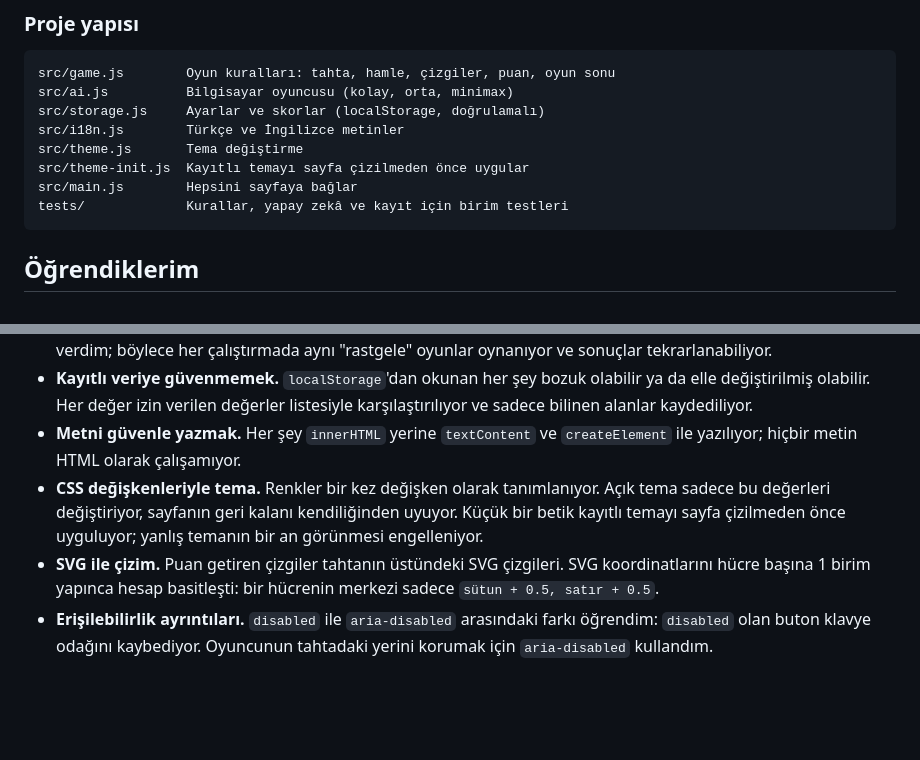
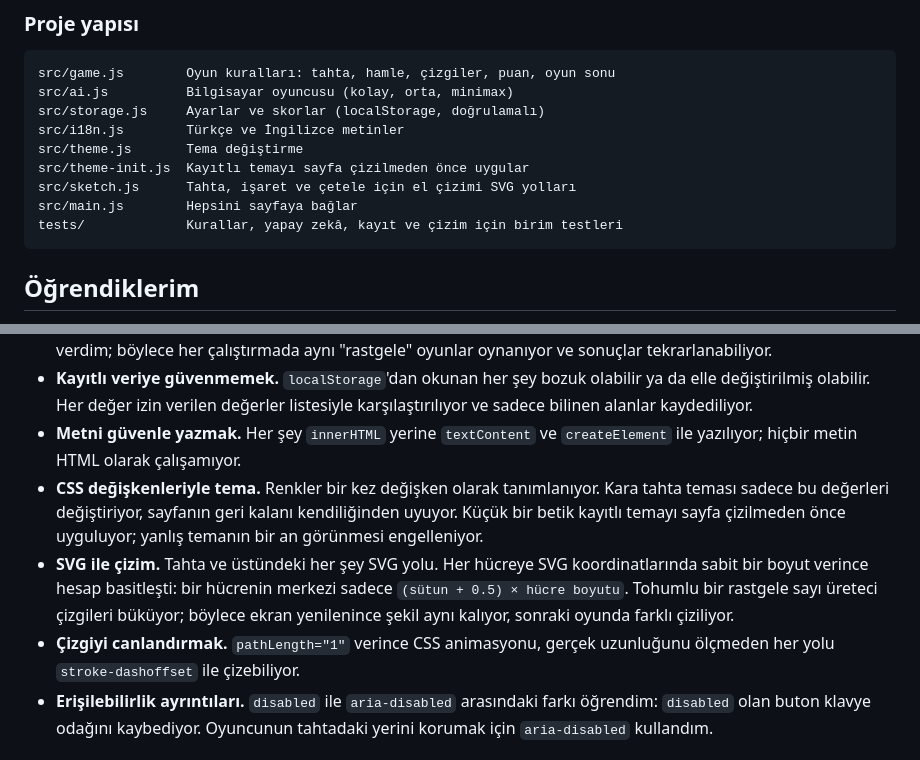
Before and after one commit to MrcDprm/tic-tac-toe, a Markdown page: README.tr.md, 2 parts joined by grey strips. Drawn GitHub-style; blank space fills up the shorter version.

````diff
--- a/README.tr.md
+++ b/README.tr.md
@@ -72,8 +73,9 @@ src/storage.js     Ayarlar ve skorlar (localStorage, doğrulamalı)
 src/i18n.js        Türkçe ve İngilizce metinler
 src/theme.js       Tema değiştirme
 src/theme-init.js  Kayıtlı temayı sayfa çizilmeden önce uygular
+src/sketch.js      Tahta, işaret ve çetele için el çizimi SVG yolları
 src/main.js        Hepsini sayfaya bağlar
-tests/             Kurallar, yapay zekâ ve kayıt için birim testleri
+tests/             Kurallar, yapay zekâ, kayıt ve çizim için birim testleri
 ```
 
 ## Öğrendiklerim
@@ -84,8 +86,9 @@ tests/             Kurallar, yapay zekâ ve kayıt için birim testleri
 - **Rastgeleliği test etmek.** Kolay ve orta seviye rastgele sayı kullanıyor. Testlere tohumlu bir rastgele sayı üreteci verdim; böylece her çalıştırmada aynı "rastgele" oyunlar oynanıyor ve sonuçlar tekrarlanabiliyor.
 - **Kayıtlı veriye güvenmemek.** `localStorage`'dan okunan her şey bozuk olabilir ya da elle değiştirilmiş olabilir. Her değer izin verilen değerler listesiyle karşılaştırılıyor ve sadece bilinen alanlar kaydediliyor.
 - **Metni güvenle yazmak.** Her şey `innerHTML` yerine `textContent` ve `createElement` ile yazılıyor; hiçbir metin HTML olarak çalışamıyor.
-- **CSS değişkenleriyle tema.** Renkler bir kez değişken olarak tanımlanıyor. Açık tema sadece bu değerleri değiştiriyor, sayfanın geri kalanı kendiliğinden uyuyor. Küçük bir betik kayıtlı temayı sayfa çizilmeden önce uyguluyor; yanlış temanın bir an görünmesi engelleniyor.
-- **SVG ile çizim.** Puan getiren çizgiler tahtanın üstündeki SVG çizgileri. SVG koordinatlarını hücre başına 1 birim yapınca hesap basitleşti: bir hücrenin merkezi sadece `sütun + 0.5, satır + 0.5`.
+- **CSS değişkenleriyle tema.** Renkler bir kez değişken olarak tanımlanıyor. Kara tahta teması sadece bu değerleri değiştiriyor, sayfanın geri kalanı kendiliğinden uyuyor. Küçük bir betik kayıtlı temayı sayfa çizilmeden önce uyguluyor; yanlış temanın bir an görünmesi engelleniyor.
+- **SVG ile çizim.** Tahta ve üstündeki her şey SVG yolu. Her hücreye SVG koordinatlarında sabit bir boyut verince hesap basitleşti: bir hücrenin merkezi sadece `(sütun + 0.5) × hücre boyutu`. Tohumlu bir rastgele sayı üreteci çizgileri büküyor; böylece ekran yenilenince şekil aynı kalıyor, sonraki oyunda farklı çiziliyor.
+- **Çizgiyi canlandırmak.** `pathLength="1"` verince CSS animasyonu, gerçek uzunluğunu ölçmeden her yolu `stroke-dashoffset` ile çizebiliyor.
 - **Erişilebilirlik ayrıntıları.** `disabled` ile `aria-disabled` arasındaki farkı öğrendim: `disabled` olan buton klavye odağını kaybediyor. Oyuncunun tahtadaki yerini korumak için `aria-disabled` kullandım.
 
 ## Lisans
````
Also changed, not shown: other parts of README.tr.md (+6 -5 lines), docs/screenshot-chalkboard.png (added), docs/screenshot-classic.png, docs/screenshot-light.png (deleted), docs/screenshot-mobile.png, docs/screenshot-scoring.png, 1 other file.
